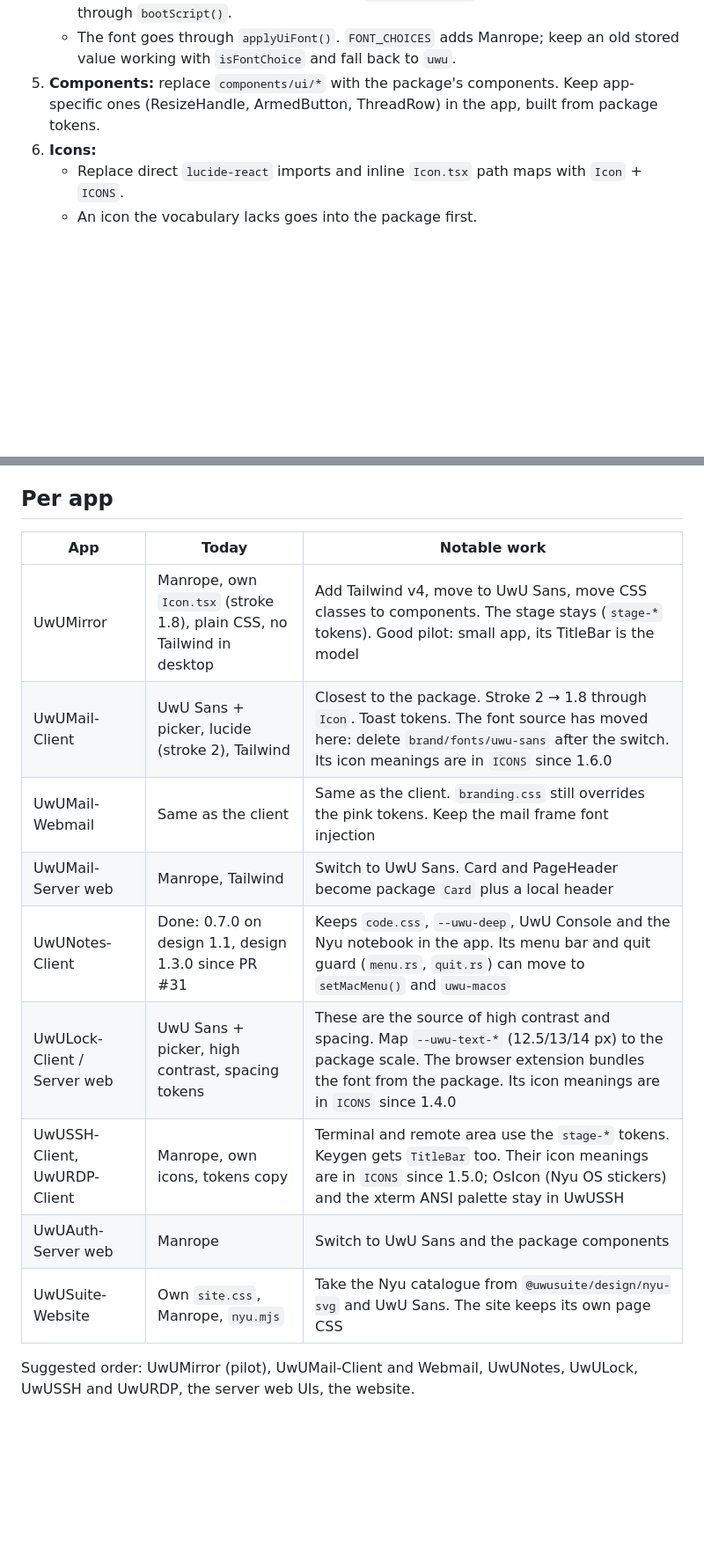
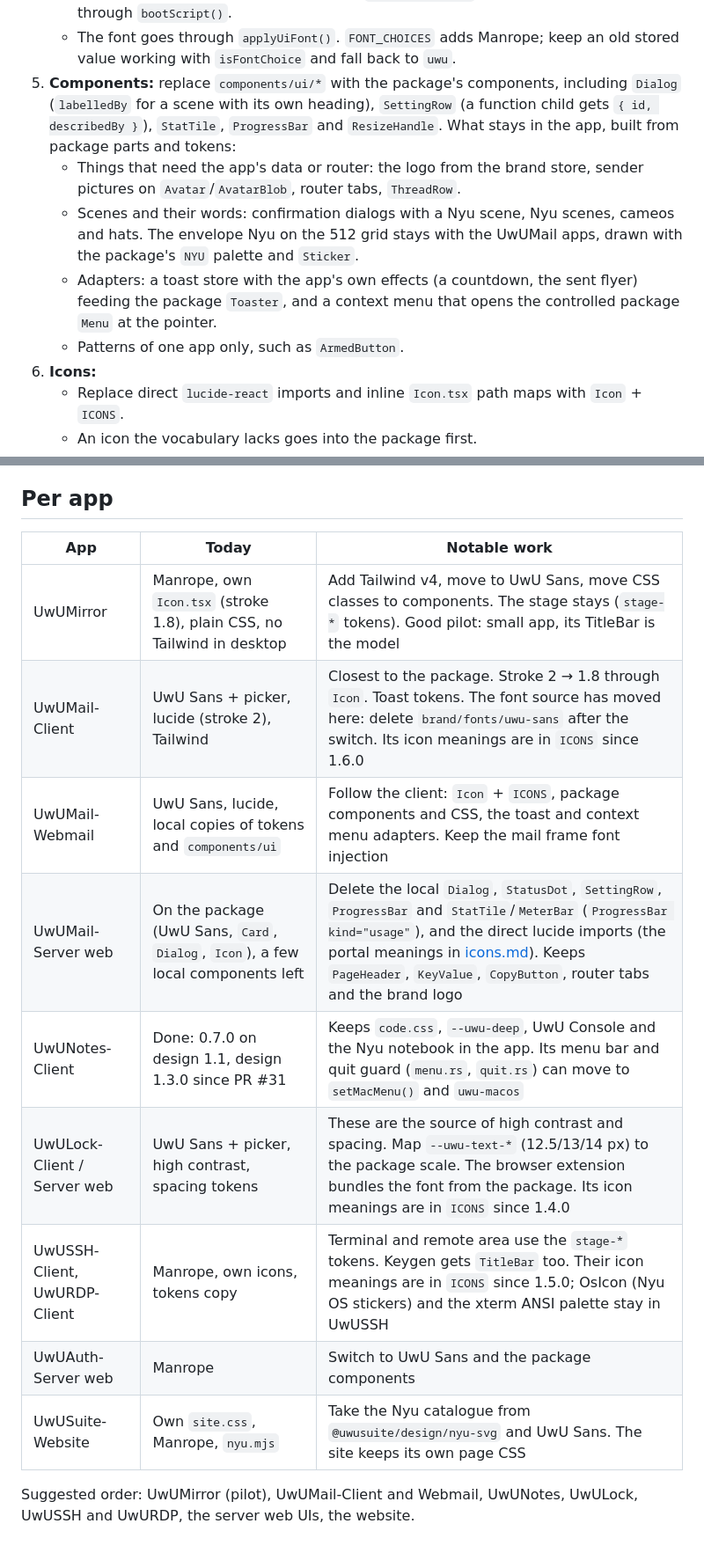
Before and after one commit to MinifyX/UwUSuite-Design, a Markdown page: docs/migration.md, 2 parts joined by grey strips. Shown at 88% size. Rendered like a GitHub page; blank space fills up the shorter version.

Commit message:
docs(migration): what apps keep locally, UwUMail portal and webmail rows
Co-Authored-By: Claude Opus 5.5 <noreply@anthropic.com>

```diff
--- a/docs/migration.md
+++ b/docs/migration.md
@@ -35,9 +35,20 @@ with no release of its own: the change ships with the app's next release.
      script through `bootScript()`.
    - The font goes through `applyUiFont()`. `FONT_CHOICES` adds Manrope; keep
      an old stored value working with `isFontChoice` and fall back to `uwu`.
-5. **Components:** replace `components/ui/*` with the package's components.
-   Keep app-specific ones (ResizeHandle, ArmedButton, ThreadRow) in the app,
-   built from package tokens.
+5. **Components:** replace `components/ui/*` with the package's components,
+   including `Dialog` (`labelledBy` for a scene with its own heading),
+   `SettingRow` (a function child gets `{ id, describedBy }`), `StatTile`,
+   `ProgressBar` and `ResizeHandle`. What stays in the app, built from
+   package parts and tokens:
+   - Things that need the app's data or router: the logo from the brand store,
+     sender pictures on `Avatar`/`AvatarBlob`, router tabs, `ThreadRow`.
+   - Scenes and their words: confirmation dialogs with a Nyu scene, Nyu
+     scenes, cameos and hats. The envelope Nyu on the 512 grid stays with the
+     UwUMail apps, drawn with the package's `NYU` palette and `Sticker`.
+   - Adapters: a toast store with the app's own effects (a countdown, the
+     sent flyer) feeding the package `Toaster`, and a context menu that opens
+     the controlled package `Menu` at the pointer.
+   - Patterns of one app only, such as `ArmedButton`.
 6. **Icons:**
    - Replace direct `lucide-react` imports and inline `Icon.tsx` path maps with
      `Icon` + `ICONS`.
@@ -66,17 +77,17 @@ with no release of its own: the change ships with the app's next release.
 
 ## Per app
 
-| App                          | Today                                                                   | Notable work                                                                                                                                                                                                      |
-| ---------------------------- | ----------------------------------------------------------------------- | ----------------------------------------------------------------------------------------------------------------------------------------------------------------------------------------------------------------- |
-| UwUMirror                    | Manrope, own `Icon.tsx` (stroke 1.8), plain CSS, no Tailwind in desktop | Add Tailwind v4, move to UwU Sans, move CSS classes to components. The stage stays (`stage-*` tokens). Good pilot: small app, its TitleBar is the model                                                           |
-| UwUMail-Client               | UwU Sans + picker, lucide (stroke 2), Tailwind                          | Closest to the package. Stroke 2 → 1.8 through `Icon`. Toast tokens. The font source has moved here: delete `brand/fonts/uwu-sans` after the switch. Its icon meanings are in `ICONS` since 1.6.0                 |
-| UwUMail-Webmail              | Same as the client                                                      | Same as the client. `branding.css` still overrides the pink tokens. Keep the mail frame font injection                                                                                                            |
-| UwUMail-Server web           | Manrope, Tailwind                                                       | Switch to UwU Sans. Card and PageHeader become package `Card` plus a local header                                                                                                                                 |
-| UwUNotes-Client              | Done: 0.7.0 on design 1.1, design 1.3.0 since PR #31                    | Keeps `code.css`, `--uwu-deep`, UwU Console and the Nyu notebook in the app. Its menu bar and quit guard (`menu.rs`, `quit.rs`) can move to `setMacMenu()` and `uwu-macos`                                        |
-| UwULock-Client / Server web  | UwU Sans + picker, high contrast, spacing tokens                        | These are the source of high contrast and spacing. Map `--uwu-text-*` (12.5/13/14 px) to the package scale. The browser extension bundles the font from the package. Its icon meanings are in `ICONS` since 1.4.0 |
-| UwUSSH-Client, UwURDP-Client | Manrope, own icons, tokens copy                                         | Terminal and remote area use the `stage-*` tokens. Keygen gets `TitleBar` too. Their icon meanings are in `ICONS` since 1.5.0; OsIcon (Nyu OS stickers) and the xterm ANSI palette stay in UwUSSH                 |
-| UwUAuth-Server web           | Manrope                                                                 | Switch to UwU Sans and the package components                                                                                                                                                                     |
-| UwUSuite-Website             | Own `site.css`, Manrope, `nyu.mjs`                                      | Take the Nyu catalogue from `@uwusuite/design/nyu-svg` and UwU Sans. The site keeps its own page CSS                                                                                                              |
+| App                          | Today                                                                            | Notable work                                                                                                                                                                                                                                                                          |
+| ---------------------------- | -------------------------------------------------------------------------------- | ------------------------------------------------------------------------------------------------------------------------------------------------------------------------------------------------------------------------------------------------------------------------------------- |
+| UwUMirror                    | Manrope, own `Icon.tsx` (stroke 1.8), plain CSS, no Tailwind in desktop          | Add Tailwind v4, move to UwU Sans, move CSS classes to components. The stage stays (`stage-*` tokens). Good pilot: small app, its TitleBar is the model                                                                                                                               |
+| UwUMail-Client               | UwU Sans + picker, lucide (stroke 2), Tailwind                                   | Closest to the package. Stroke 2 → 1.8 through `Icon`. Toast tokens. The font source has moved here: delete `brand/fonts/uwu-sans` after the switch. Its icon meanings are in `ICONS` since 1.6.0                                                                                     |
+| UwUMail-Webmail              | UwU Sans, lucide, local copies of tokens and `components/ui`                     | Follow the client: `Icon` + `ICONS`, package components and CSS, the toast and context menu adapters. Keep the mail frame font injection                                                                                                                                              |
+| UwUMail-Server web           | On the package (UwU Sans, `Card`, `Dialog`, `Icon`), a few local components left | Delete the local `Dialog`, `StatusDot`, `SettingRow`, `ProgressBar` and `StatTile`/`MeterBar` (`ProgressBar kind="usage"`), and the direct lucide imports (the portal meanings in [icons.md](icons.md)). Keeps `PageHeader`, `KeyValue`, `CopyButton`, router tabs and the brand logo |
+| UwUNotes-Client              | Done: 0.7.0 on design 1.1, design 1.3.0 since PR #31                             | Keeps `code.css`, `--uwu-deep`, UwU Console and the Nyu notebook in the app. Its menu bar and quit guard (`menu.rs`, `quit.rs`) can move to `setMacMenu()` and `uwu-macos`                                                                                                            |
+| UwULock-Client / Server web  | UwU Sans + picker, high contrast, spacing tokens                                 | These are the source of high contrast and spacing. Map `--uwu-text-*` (12.5/13/14 px) to the package scale. The browser extension bundles the font from the package. Its icon meanings are in `ICONS` since 1.4.0                                                                     |
+| UwUSSH-Client, UwURDP-Client | Manrope, own icons, tokens copy                                                  | Terminal and remote area use the `stage-*` tokens. Keygen gets `TitleBar` too. Their icon meanings are in `ICONS` since 1.5.0; OsIcon (Nyu OS stickers) and the xterm ANSI palette stay in UwUSSH                                                                                     |
+| UwUAuth-Server web           | Manrope                                                                          | Switch to UwU Sans and the package components                                                                                                                                                                                                                                         |
+| UwUSuite-Website             | Own `site.css`, Manrope, `nyu.mjs`                                               | Take the Nyu catalogue from `@uwusuite/design/nyu-svg` and UwU Sans. The site keeps its own page CSS                                                                                                                                                                                  |
 
 Suggested order: UwUMirror (pilot), UwUMail-Client and Webmail, UwUNotes,
 UwULock, UwUSSH and UwURDP, the server web UIs, the website.
```
